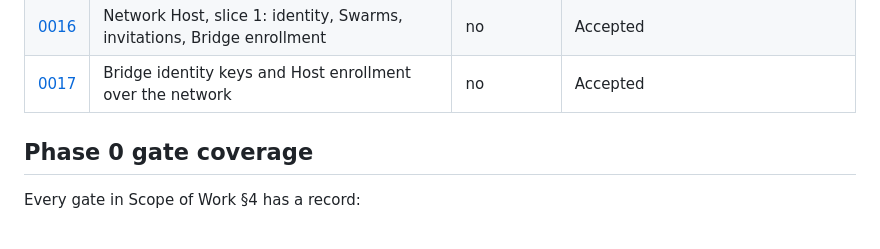
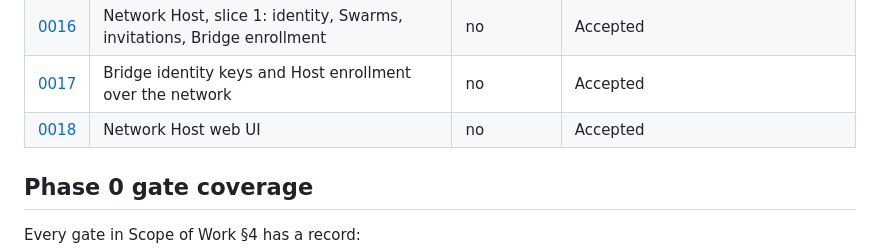
Before and after one commit to Crimson3076/RomM-Swarm, a Markdown page: docs/adr/README.md, the part around the change. Drawn GitHub-style.

```diff
--- a/docs/adr/README.md
+++ b/docs/adr/README.md
@@ -41,6 +41,7 @@ point.
 | [0015](0015-bridge-daemon-and-admin-ui.md) | Bridge daemon and local admin web UI | no | Accepted |
 | [0016](0016-network-host-identity-slice.md) | Network Host, slice 1: identity, Swarms, invitations, Bridge enrollment | no | Accepted |
 | [0017](0017-bridge-host-enrollment.md) | Bridge identity keys and Host enrollment over the network | no | Accepted |
+| [0018](0018-network-host-web-ui.md) | Network Host web UI | no | Accepted |
 
 ## Phase 0 gate coverage
 
```
Also changed, not shown: docs/adr/0018-network-host-web-ui.md (added, +170 -0 lines).
